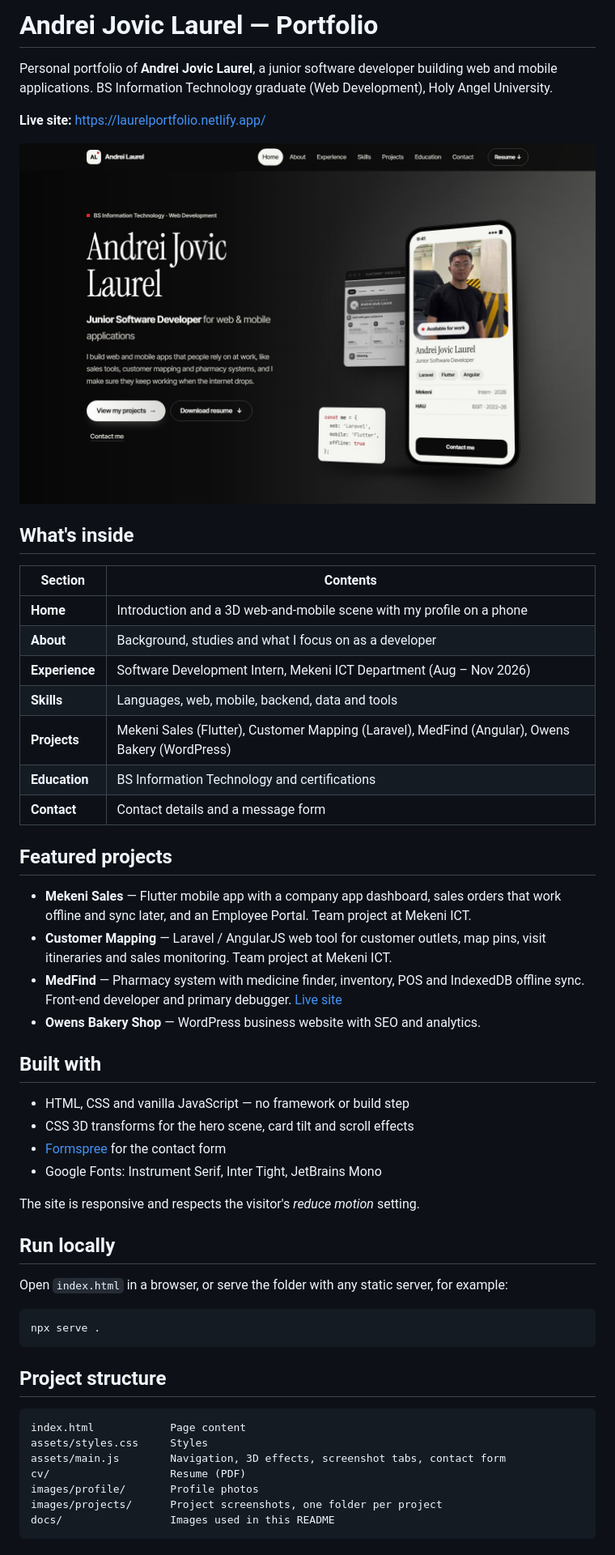
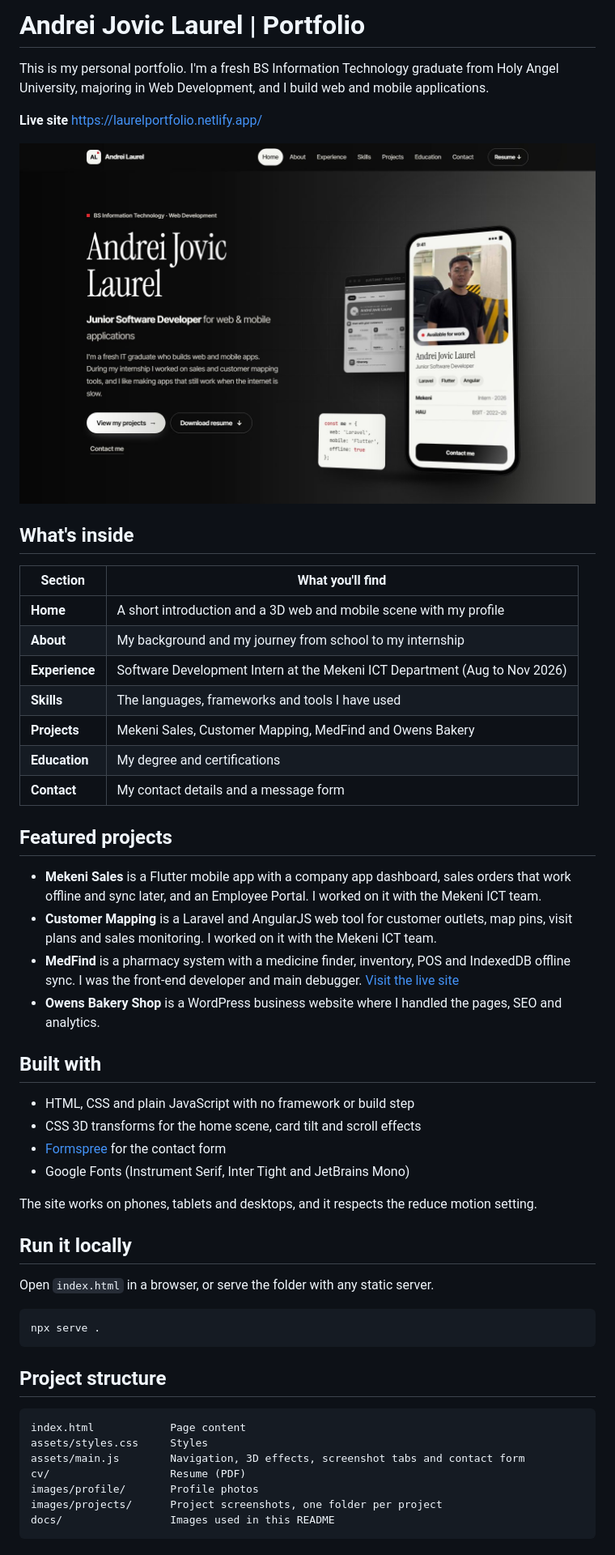
Before and after one commit to diastimaa/my-portfolio, a Markdown page: README.md, the part around one of its changes. Shown at 81% size. GitHub-like rendering; pictures changed too: docs/hero.jpg.

Commit message:
Simplify site and README wording
Rewrite copy in a plain first-person voice without colons or em dashes, and refresh the README screenshot.

````diff
--- a/README.md
+++ b/README.md
@@ -1,7 +1,6 @@
-# Andrei Jovic Laurel — Portfolio
+# Andrei Jovic Laurel | Portfolio
 
-Personal portfolio of **Andrei Jovic Laurel**, a junior software developer building web and mobile applications.
-BS Information Technology graduate (Web Development), Holy Angel University.
+This is my personal portfolio. I'm a fresh BS Information Technology graduate from Holy Angel University, majoring in Web Development, and I build web and mobile applications.
 
-**Live site:** https://laurelportfolio.netlify.app/
+**Live site** https://laurelportfolio.netlify.app/
 
@@ -9,35 +8,35 @@ BS Information Technology graduate (Web Development), Holy Angel University.
 
 ## What's inside
 
-| Section | Contents |
+| Section | What you'll find |
 | --- | --- |
-| **Home** | Introduction and a 3D web-and-mobile scene with my profile on a phone |
-| **About** | Background, studies and what I focus on as a developer |
-| **Experience** | Software Development Intern, Mekeni ICT Department (Aug – Nov 2026) |
-| **Skills** | Languages, web, mobile, backend, data and tools |
-| **Projects** | Mekeni Sales (Flutter), Customer Mapping (Laravel), MedFind (Angular), Owens Bakery (WordPress) |
-| **Education** | BS Information Technology and certifications |
-| **Contact** | Contact details and a message form |
+| **Home** | A short introduction and a 3D web and mobile scene with my profile |
+| **About** | My background and my journey from school to my internship |
+| **Experience** | Software Development Intern at the Mekeni ICT Department (Aug to Nov 2026) |
+| **Skills** | The languages, frameworks and tools I have used |
+| **Projects** | Mekeni Sales, Customer Mapping, MedFind and Owens Bakery |
+| **Education** | My degree and certifications |
+| **Contact** | My contact details and a message form |
 
 ## Featured projects
 
-- **Mekeni Sales** — Flutter mobile app with a company app dashboard, sales orders that work offline and sync later, and an Employee Portal. Team project at Mekeni ICT.
-- **Customer Mapping** — Laravel / AngularJS web tool for customer outlets, map pins, visit itineraries and sales monitoring. Team project at Mekeni ICT.
-- **MedFind** — Pharmacy system with medicine finder, inventory, POS and IndexedDB offline sync. Front-end developer and primary debugger. [Live site](https://www.motherandchildpharmacy.com/)
-- **Owens Bakery Shop** — WordPress business website with SEO and analytics.
+- **Mekeni Sales** is a Flutter mobile app with a company app dashboard, sales orders that work offline and sync later, and an Employee Portal. I worked on it with the Mekeni ICT team.
+- **Customer Mapping** is a Laravel and AngularJS web tool for customer outlets, map pins, visit plans and sales monitoring. I worked on it with the Mekeni ICT team.
+- **MedFind** is a pharmacy system with a medicine finder, inventory, POS and IndexedDB offline sync. I was the front-end developer and main debugger. [Visit the live site](https://www.motherandchildpharmacy.com/)
+- **Owens Bakery Shop** is a WordPress business website where I handled the pages, SEO and analytics.
 
 ## Built with
 
-- HTML, CSS and vanilla JavaScript — no framework or build step
-- CSS 3D transforms for the hero scene, card tilt and scroll effects
+- HTML, CSS and plain JavaScript with no framework or build step
+- CSS 3D transforms for the home scene, card tilt and scroll effects
 - [Formspree](https://formspree.io/) for the contact form
-- Google Fonts: Instrument Serif, Inter Tight, JetBrains Mono
+- Google Fonts (Instrument Serif, Inter Tight and JetBrains Mono)
 
-The site is responsive and respects the visitor's *reduce motion* setting.
+The site works on phones, tablets and desktops, and it respects the reduce motion setting.
 
-## Run locally
+## Run it locally
 
-Open `index.html` in a browser, or serve the folder with any static server, for example:
+Open `index.html` in a browser, or serve the folder with any static server.
 
 ```bash
 npx serve .
@@ -48,7 +47,7 @@ npx serve .
 ```
 index.html            Page content
 assets/styles.css     Styles
-assets/main.js        Navigation, 3D effects, screenshot tabs, contact form
+assets/main.js        Navigation, 3D effects, screenshot tabs and contact form
 cv/                   Resume (PDF)
 images/profile/       Profile photos
 images/projects/      Project screenshots, one folder per project
````
Also changed, not shown: other parts of README.md (+3 -3 lines), 1 other file.
